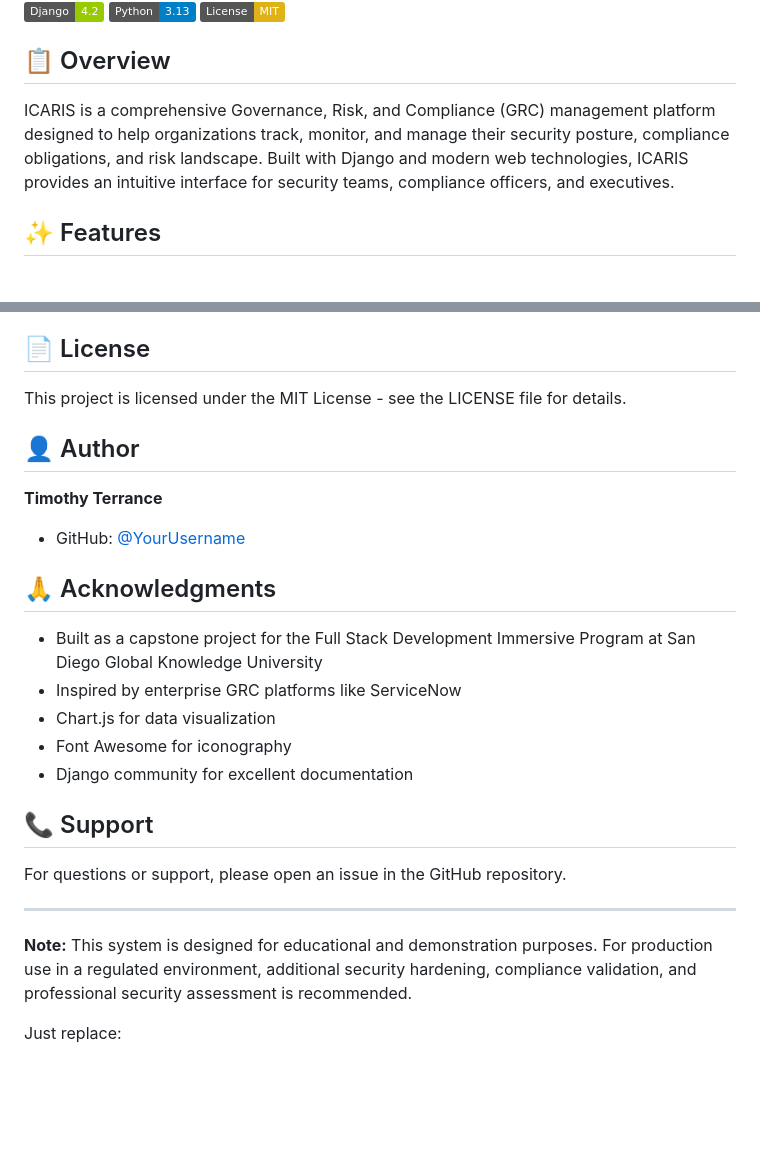
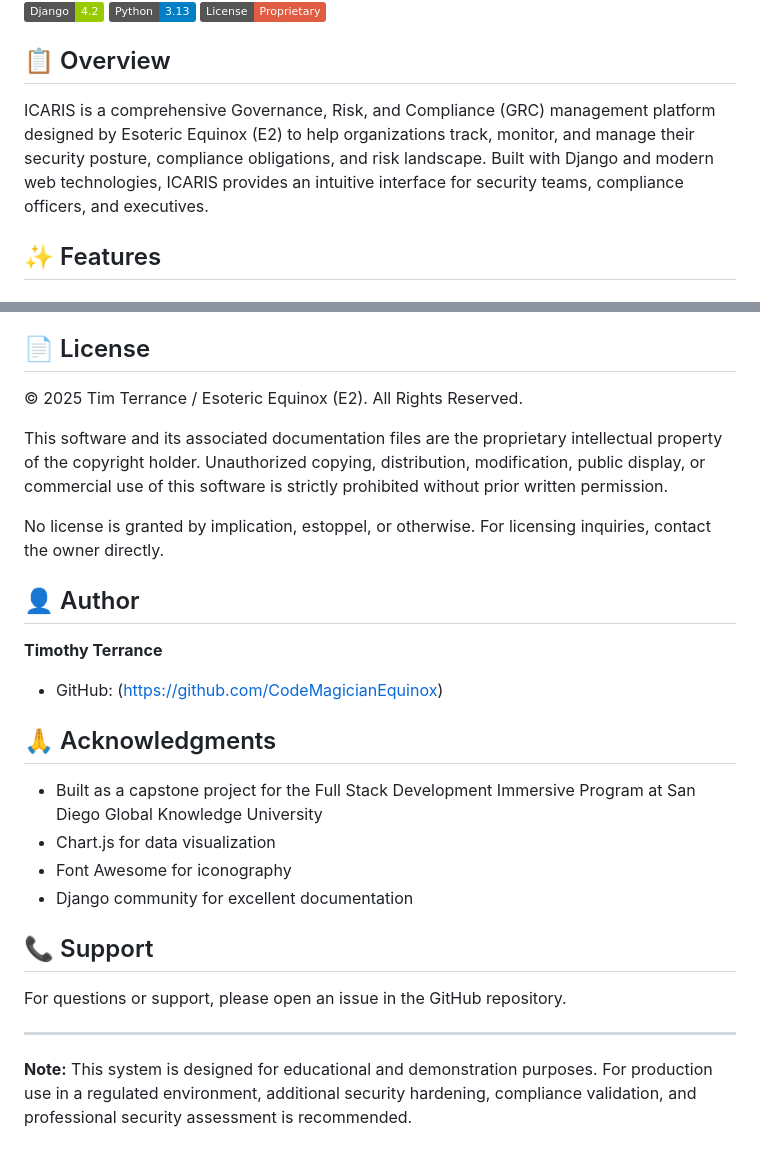
Before and after one commit to CodeMagicianEquinox/118-ICARIS-Dashboard-Capstone, a Markdown page: README.md, 2 parts joined by grey strips. Rendered like a GitHub page; badges without logos; blank space fills up the shorter version.

```diff
--- a/README.md
+++ b/README.md
@@ -6,11 +4,11 @@
 
 ![Django](https://img.shields.io/badge/Django-4.2-green.svg)
 ![Python](https://img.shields.io/badge/Python-3.13-blue.svg)
-![License](https://img.shields.io/badge/License-MIT-yellow.svg)
+![License](https://img.shields.io/badge/License-Proprietary-red)
 
 ## 📋 Overview
 
-ICARIS is a comprehensive Governance, Risk, and Compliance (GRC) management platform designed to help organizations track, monitor, and manage their security posture, compliance obligations, and risk landscape. Built with Django and modern web technologies, ICARIS provides an intuitive interface for security teams, compliance officers, and executives.
+ICARIS is a comprehensive Governance, Risk, and Compliance (GRC) management platform designed by Esoteric Equinox (E2) to help organizations track, monitor, and manage their security posture, compliance obligations, and risk landscape. Built with Django and modern web technologies, ICARIS provides an intuitive interface for security teams, compliance officers, and executives.
 
 ## ✨ Features
 
@@ -231,17 +229,22 @@ This is a capstone project for educational purposes. Contributions, issues, and
 
 ## 📄 License
 
-This project is licensed under the MIT License - see the LICENSE file for details.
+© 2025 Tim Terrance / Esoteric Equinox (E2). All Rights Reserved.
+
+This software and its associated documentation files are the proprietary intellectual property of the copyright holder.
+Unauthorized copying, distribution, modification, public display, or commercial use of this software is strictly prohibited
+without prior written permission.
+
+No license is granted by implication, estoppel, or otherwise. For licensing inquiries, contact the owner directly.
 
 ## 👤 Author
 
 **Timothy Terrance**
-- GitHub: [@YourUsername](https://github.com/CodeMagicianEquinox)
+- GitHub: (https://github.com/CodeMagicianEquinox)
 
 ## 🙏 Acknowledgments
 
 - Built as a capstone project for the Full Stack Development Immersive Program at San Diego Global Knowledge University
-- Inspired by enterprise GRC platforms like ServiceNow
 - Chart.js for data visualization
 - Font Awesome for iconography
 - Django community for excellent documentation
@@ -253,5 +256,3 @@ For questions or support, please open an issue in the GitHub repository.
 ---
 
 **Note:** This system is designed for educational and demonstration purposes. For production use in a regulated environment, additional security hardening, compliance validation, and professional security assessment is recommended.
-
-Just replace:
```
Also changed, not shown: other parts of README.md (+1 -3 lines).
